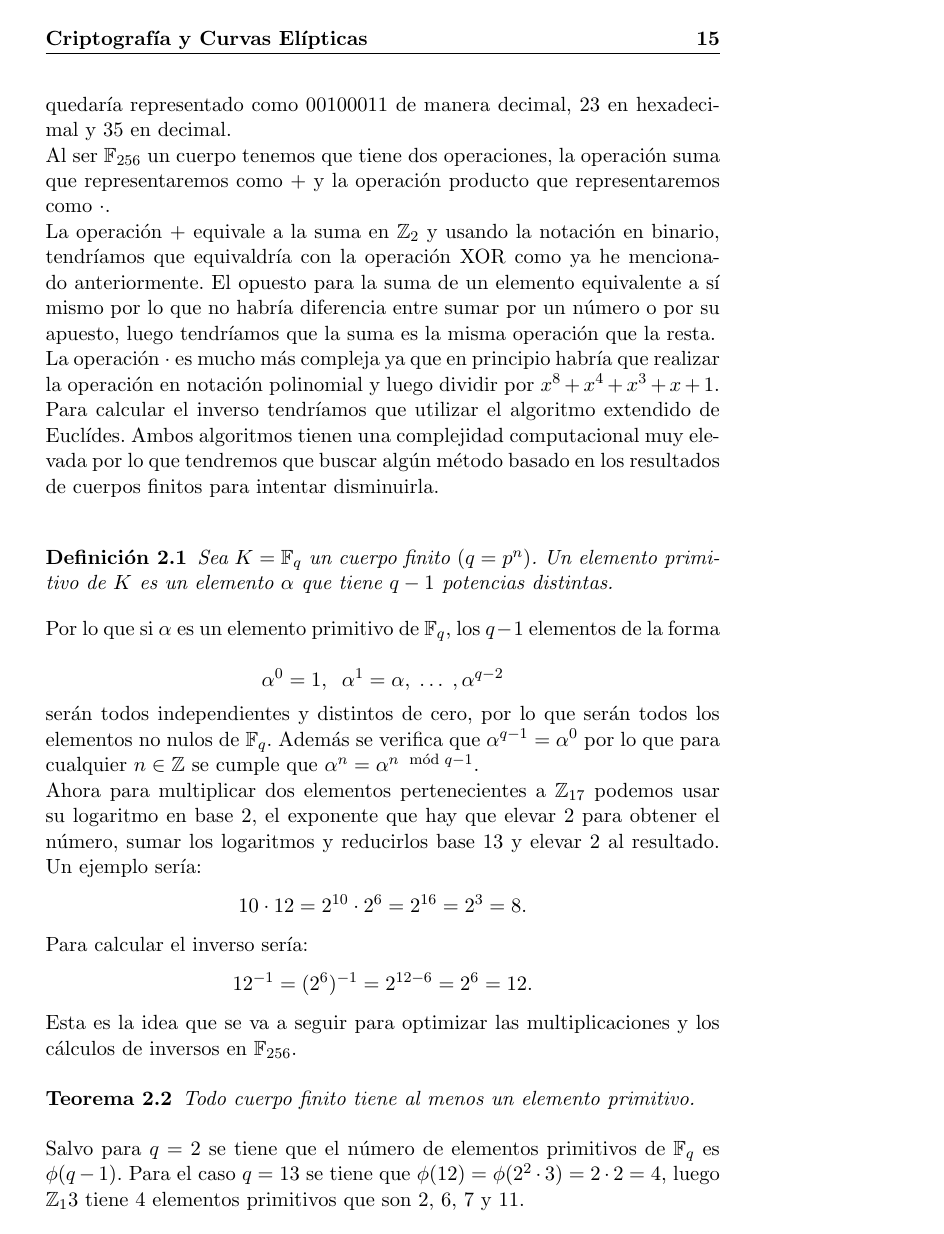
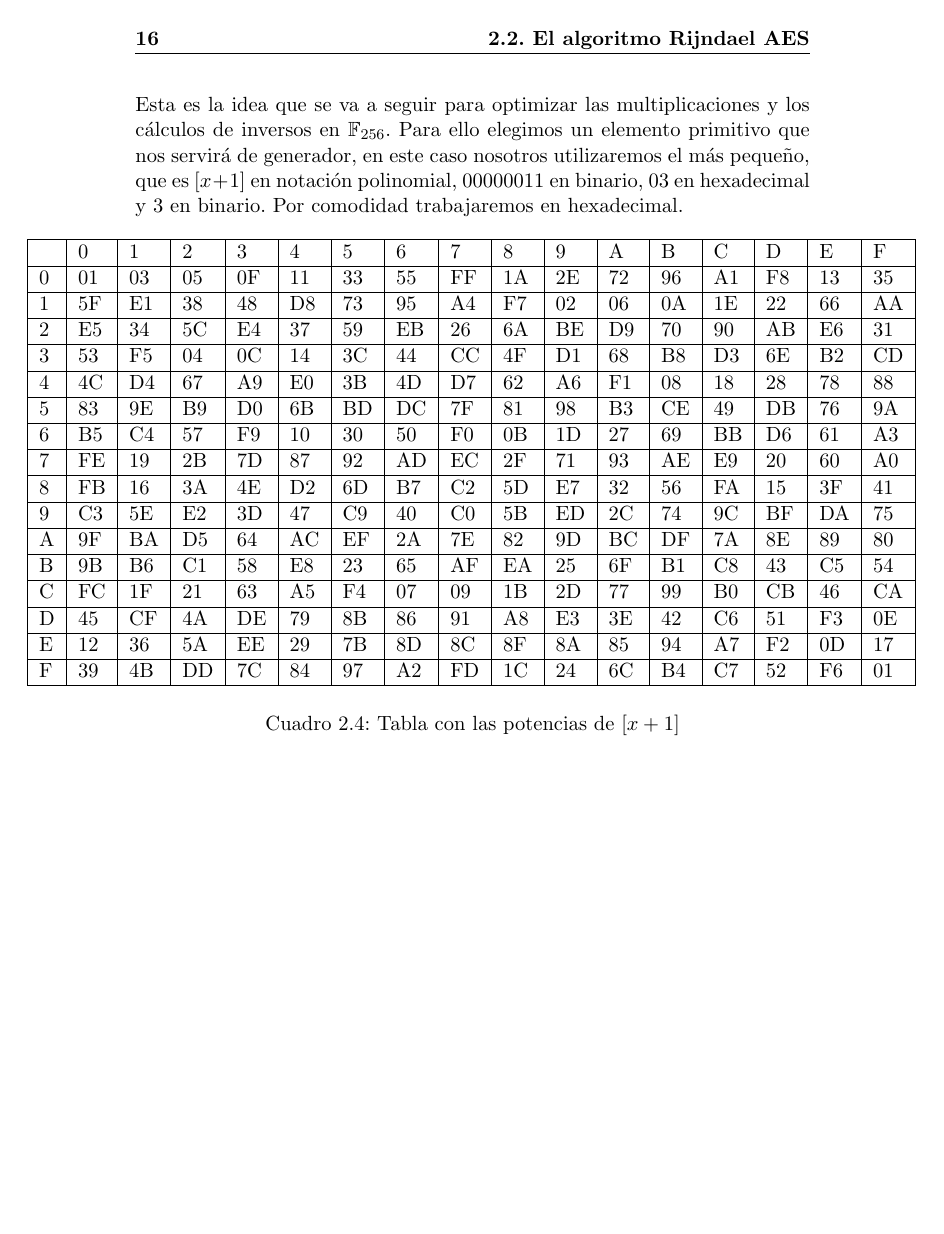
Before and after one commit to luistf24/TFG, a LaTeX thesis (proyecto.tex, which reads capitulos/02_Criptografia.tex): page 19 of 62 before the commit and page 20 of 64 after it. The pictures show the PDF file proyecto.pdf that the author committed with the source.

Commit message:
Subo tablas

```diff
--- a/capitulos/02_Criptografia.tex
+++ b/capitulos/02_Criptografia.tex
@@ -345,7 +345,13 @@ $$
 	\alpha^0=1,\;\; \alpha^1=\alpha,\;\dots\; ,\alpha^{q-2}
 $$
 serán todos independientes y distintos de cero, por lo que serán todos los elementos no nulos de $\mathbb{F}_q$. Además se verifica que $\alpha^{q-1}=\alpha^0$ por lo que para cualquier $n \in \mathbb{Z}$ se cumple que $\alpha^n=\alpha^{n\mod q-1}$.\\
-Ahora para multiplicar dos elementos pertenecientes a $\mathbb{Z}_{17}$ podemos usar su logaritmo en base 2, el exponente que hay que elevar 2 para obtener el número, sumar los logaritmos y reducirlos base 13 y elevar 2 al resultado. Un ejemplo sería:
+
+\begin{teorema}
+	Todo cuerpo finito tiene al menos un elemento primitivo.
+\end{teorema}
+Salvo para $q=2$ se tiene que el número de elementos primitivos de $\mathbb{F}_q$ es $\phi(q-1)$. Para el caso $q=13$ se tiene que $\phi(12)=\phi(2^2\cdot 3)=2\cdot2=4$, luego $\mathbb{Z}_13$ tiene 4 elementos primitivos que son 2, 6, 7 y 11. En $\mathbb{F_{256}}$ tenemos que hay $\phi(256)=128$ elementos primitivos.
+
+Ahora para multiplicar dos elementos pertenecientes a $\mathbb{Z}_{13}$ podemos usar su logaritmo en base 2, el exponente que hay que elevar 2 para obtener el número, sumar los logaritmos y reducirlos base 13 y elevar 2 al resultado. Un ejemplo sería:
 $$
 	10\cdot12=2^{10}\cdot2^{6}=2^{16}=2^3=8.
 $$
@@ -353,9 +359,31 @@ Para calcular el inverso sería:
 $$
 	12^{-1}=(2^6)^{-1}=2^{12-6}=2^6=12.
 $$
-Esta es la idea que se va a seguir para optimizar las multiplicaciones y los cálculos de inversos en $\mathbb{F}_{256}$.
+Esta es la idea que se va a seguir para optimizar las multiplicaciones y los cálculos de inversos en $\mathbb{F}_{256}$. Para ello elegimos un elemento primitivo que nos servirá de generador, en este caso nosotros utilizaremos el más pequeño, que es $[x+1]$ en notación polinomial, 00000011 en binario, 03 en hexadecimal y 3 en binario. Por comodidad trabajaremos en hexadecimal.
 
-\begin{teorema}
-	Todo cuerpo finito tiene al menos un elemento primitivo.
-\end{teorema}
-Salvo para $q=2$ se tiene que el número de elementos primitivos de $\mathbb{F}_q$ es $\phi(q-1)$. Para el caso $q=13$ se tiene que $\phi(12)=\phi(2^2\cdot 3)=2\cdot2=4$, luego $\mathbb{Z}_13$ tiene 4 elementos primitivos que son 2, 6, 7 y 11.
+\begin{table}[!htb]
+    \begin{adjustwidth}{-.8in}{-.8in}
+\begin{tabular}{|l|l|l|l|l|l|l|l|l|l|l|l|l|l|l|l|l|}
+\hline
+\multicolumn{1}{|r|}{} & 0  & 1  & 2  & 3  & 4  & 5  & 6  & 7  & 8  & 9  & A  & B  & C  & D  & E  & F  \\ \hline
+0                      & 01 & 03 & 05 & 0F & 11 & 33 & 55 & FF & 1A & 2E & 72 & 96 & A1 & F8 & 13 & 35 \\ \hline
+1                      & 5F & E1 & 38 & 48 & D8 & 73 & 95 & A4 & F7 & 02 & 06 & 0A & 1E & 22 & 66 & AA \\ \hline
+2                      & E5 & 34 & 5C & E4 & 37 & 59 & EB & 26 & 6A & BE & D9 & 70 & 90 & AB & E6 & 31 \\ \hline
+3                      & 53 & F5 & 04 & 0C & 14 & 3C & 44 & CC & 4F & D1 & 68 & B8 & D3 & 6E & B2 & CD \\ \hline
+4                      & 4C & D4 & 67 & A9 & E0 & 3B & 4D & D7 & 62 & A6 & F1 & 08 & 18 & 28 & 78 & 88 \\ \hline
+5                      & 83 & 9E & B9 & D0 & 6B & BD & DC & 7F & 81 & 98 & B3 & CE & 49 & DB & 76 & 9A \\ \hline
+6                      & B5 & C4 & 57 & F9 & 10 & 30 & 50 & F0 & 0B & 1D & 27 & 69 & BB & D6 & 61 & A3 \\ \hline
+7                      & FE & 19 & 2B & 7D & 87 & 92 & AD & EC & 2F & 71 & 93 & AE & E9 & 20 & 60 & A0 \\ \hline
+8                      & FB & 16 & 3A & 4E & D2 & 6D & B7 & C2 & 5D & E7 & 32 & 56 & FA & 15 & 3F & 41 \\ \hline
+9                      & C3 & 5E & E2 & 3D & 47 & C9 & 40 & C0 & 5B & ED & 2C & 74 & 9C & BF & DA & 75 \\ \hline
+A                      & 9F & BA & D5 & 64 & AC & EF & 2A & 7E & 82 & 9D & BC & DF & 7A & 8E & 89 & 80 \\ \hline
+B                      & 9B & B6 & C1 & 58 & E8 & 23 & 65 & AF & EA & 25 & 6F & B1 & C8 & 43 & C5 & 54 \\ \hline
+C                      & FC & 1F & 21 & 63 & A5 & F4 & 07 & 09 & 1B & 2D & 77 & 99 & B0 & CB & 46 & CA \\ \hline
+D                      & 45 & CF & 4A & DE & 79 & 8B & 86 & 91 & A8 & E3 & 3E & 42 & C6 & 51 & F3 & 0E \\ \hline
+E                      & 12 & 36 & 5A & EE & 29 & 7B & 8D & 8C & 8F & 8A & 85 & 94 & A7 & F2 & 0D & 17 \\ \hline
+F                      & 39 & 4B & DD & 7C & 84 & 97 & A2 & FD & 1C & 24 & 6C & B4 & C7 & 52 & F6 & 01 \\ \hline
+\end{tabular}
+	\label{potencias}
+    \end{adjustwidth}
+\caption{Tabla con las potencias de $[x+1]$}
+\end{table}
@@ -362,3 +413,9 @@ Salvo para $q=2$ se tiene que el número de elementos primitivos de $\mathbb{F}_
+\end{tabular}
+	\label{potenciasinversas}
+    \end{adjustwidth}
+\caption{Tabla con los inversos de $[x+1]$}
+\end{table}
+\newpage
 \subsection{Las Rondas de AES}
 Dado que el algoritmo AES puede aplicarse para longitudes diferentes de bloque y clave, el número de rondas es variable, como se ha visto en \ref{rondas_aes}.\\
 Siendo $S$ la matriz de estado y $K_i$ la subclave correspondiente a la ronda $i$-ésima, cada ronda posee esta estructura:
```
Also changed, not shown: proyecto.tex (+1 -0 lines), proyecto.pdf, capitulos/02_Criptografia.tex (23 more changed lines).
